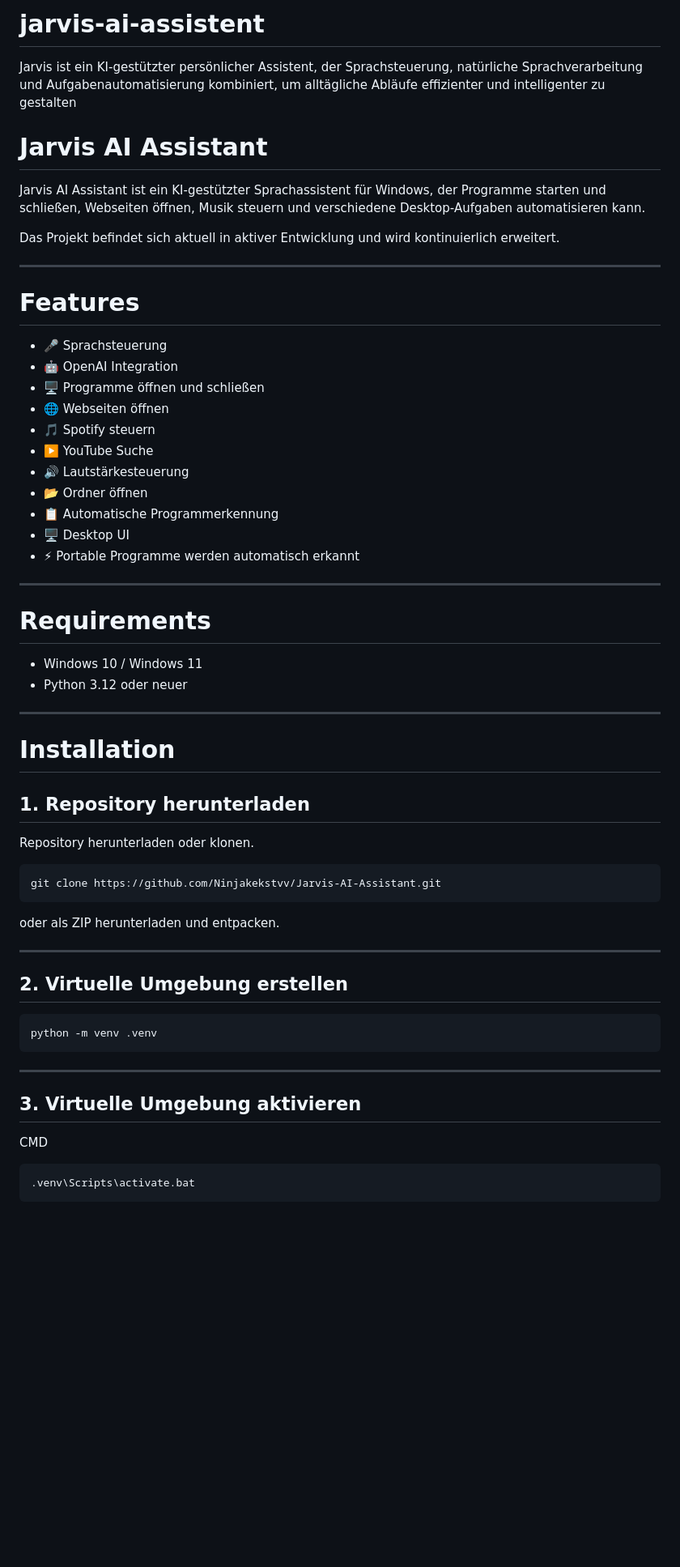
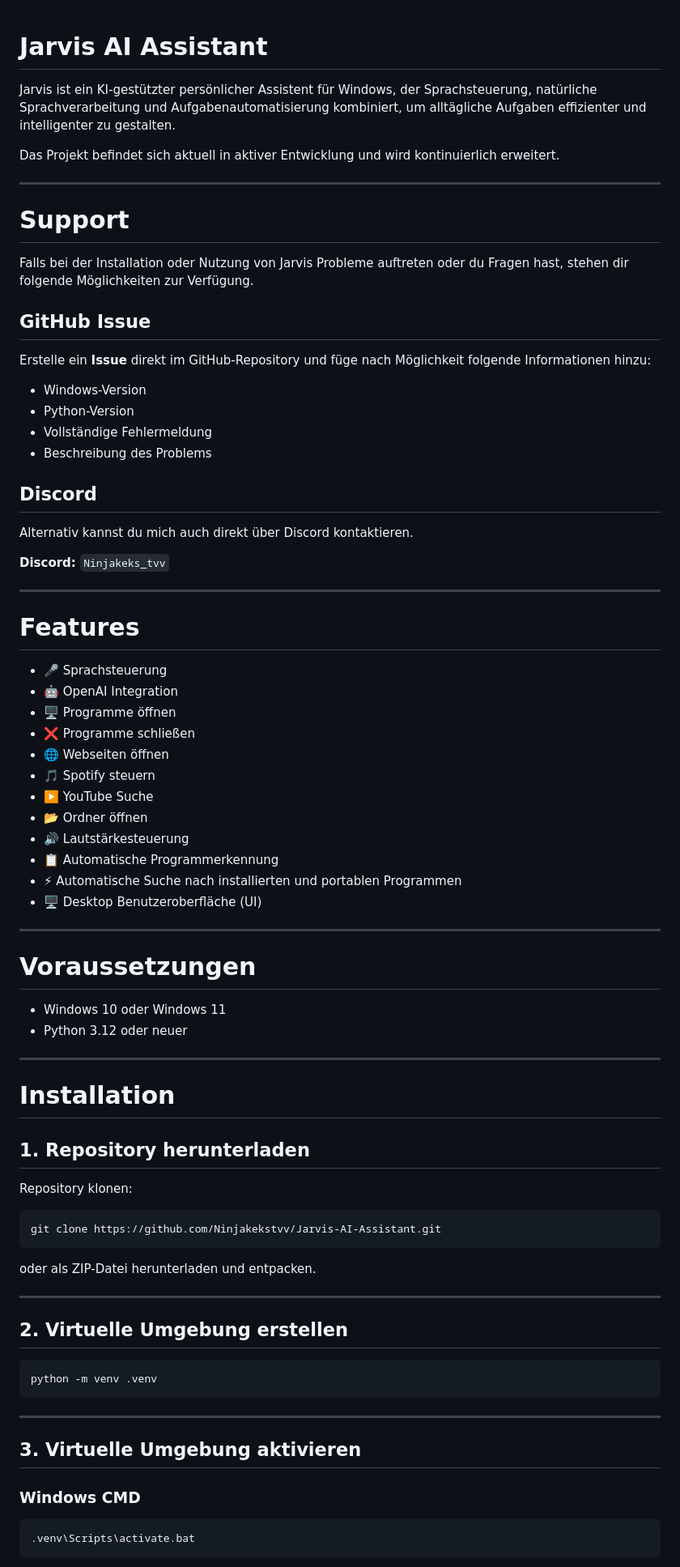
Before and after one commit to Ninjakekstvv/jarvis-ai-assistent, a Markdown page: README.md, the part around one of its changes. Shown at 81% size. GitHub-like rendering; blank space fills up the shorter version.

Commit message:
Revise README for clarity and add support section
Updated the README to enhance clarity and added support information.

````diff
--- a/README.md
+++ b/README.md
@@ -1,11 +1,29 @@
-# jarvis-ai-assistent
-Jarvis ist ein KI-gestützter persönlicher Assistent, der Sprachsteuerung, natürliche Sprachverarbeitung und Aufgabenautomatisierung kombiniert, um alltägliche Abläufe effizienter und intelligenter zu gestalten
-
 # Jarvis AI Assistant
 
-Jarvis AI Assistant ist ein KI-gestützter Sprachassistent für Windows, der Programme starten und schließen, Webseiten öffnen, Musik steuern und verschiedene Desktop-Aufgaben automatisieren kann.
+Jarvis ist ein KI-gestützter persönlicher Assistent für Windows, der Sprachsteuerung, natürliche Sprachverarbeitung und Aufgabenautomatisierung kombiniert, um alltägliche Aufgaben effizienter und intelligenter zu gestalten.
 
 Das Projekt befindet sich aktuell in aktiver Entwicklung und wird kontinuierlich erweitert.
+
+---
+
+# Support
+
+Falls bei der Installation oder Nutzung von Jarvis Probleme auftreten oder du Fragen hast, stehen dir folgende Möglichkeiten zur Verfügung.
+
+## GitHub Issue
+
+Erstelle ein **Issue** direkt im GitHub-Repository und füge nach Möglichkeit folgende Informationen hinzu:
+
+- Windows-Version
+- Python-Version
+- Vollständige Fehlermeldung
+- Beschreibung des Problems
+
+## Discord
+
+Alternativ kannst du mich auch direkt über Discord kontaktieren.
+
+**Discord:** `Ninjakeks_tvv`
 
 ---
 
@@ -13,21 +31,22 @@ Das Projekt befindet sich aktuell in aktiver Entwicklung und wird kontinuierlich
 
 - 🎤 Sprachsteuerung
 - 🤖 OpenAI Integration
-- 🖥️ Programme öffnen und schließen
+- 🖥️ Programme öffnen
+- ❌ Programme schließen
 - 🌐 Webseiten öffnen
 - 🎵 Spotify steuern
 - ▶️ YouTube Suche
+- 📂 Ordner öffnen
 - 🔊 Lautstärkesteuerung
-- 📂 Ordner öffnen
 - 📋 Automatische Programmerkennung
-- 🖥️ Desktop UI
-- ⚡ Portable Programme werden automatisch erkannt
+- ⚡ Automatische Suche nach installierten und portablen Programmen
+- 🖥️ Desktop Benutzeroberfläche (UI)
 
 ---
 
-# Requirements
+# Voraussetzungen
 
-- Windows 10 / Windows 11
+- Windows 10 oder Windows 11
 - Python 3.12 oder neuer
 
 ---
@@ -36,13 +55,13 @@ Das Projekt befindet sich aktuell in aktiver Entwicklung und wird kontinuierlich
 
 ## 1. Repository herunterladen
 
-Repository herunterladen oder klonen.
+Repository klonen:
 
 ```bash
 git clone https://github.com/Ninjakekstvv/Jarvis-AI-Assistant.git
 ```
 
-oder als ZIP herunterladen und entpacken.
+oder als ZIP-Datei herunterladen und entpacken.
 
 ---
 
@@ -56,7 +75,7 @@ python -m venv .venv
 
 ## 3. Virtuelle Umgebung aktivieren
 
-CMD
+### Windows CMD
 
 ```cmd
 .venv\Scripts\activate.bat
````
Also changed, not shown: other parts of README.md (+36 -34 lines).
